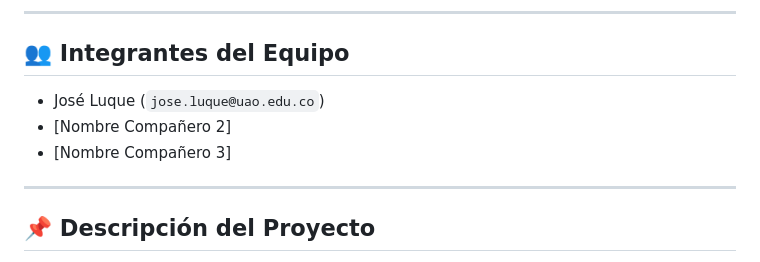
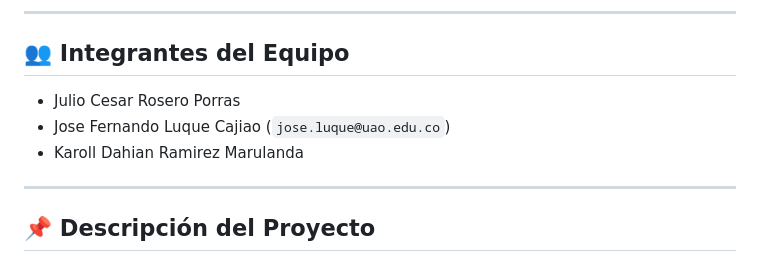
Before and after one commit to JoseLuqueC/Microproyecto2, a Markdown page: README.md, the part around the change. Rendered like a GitHub page.

Commit message:
Actualizar nombres oficiales de los integrantes del equipo

```diff
--- a/README.md
+++ b/README.md
@@ -6,9 +6,9 @@
 ---
 
 ## 👥 Integrantes del Equipo
-* José Luque (`jose.luque@uao.edu.co`)
-* [Nombre Compañero 2]
-* [Nombre Compañero 3]
+* Julio Cesar Rosero Porras
+* Jose Fernando Luque Cajiao (`jose.luque@uao.edu.co`)
+* Karoll Dahian Ramirez Marulanda
 
 ---
 
```
Also changed, not shown: GUIA_SUSTENTACION.md (+4 -1 lines).
